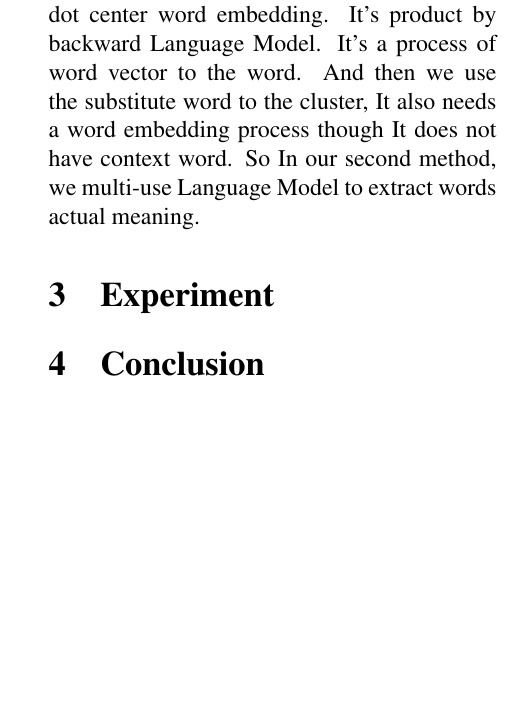
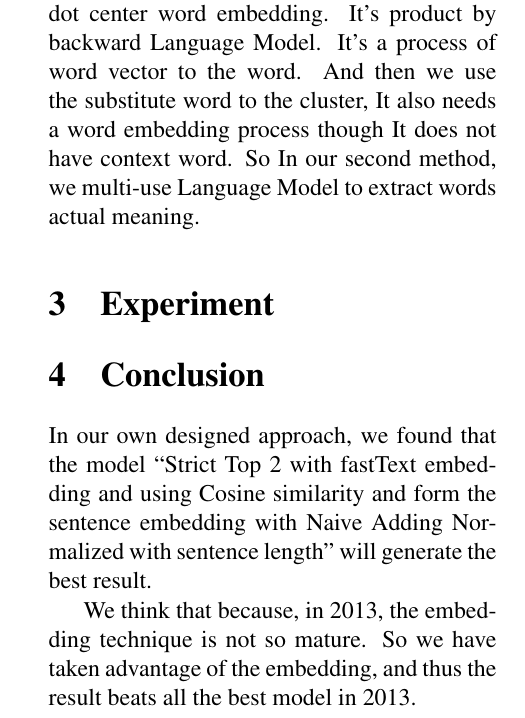
Before and after one commit to pku-nlp-forfun/SemEval2013-Task13-Paper, a LaTeX paper (main.tex, which reads sections/conclusion.tex): part of one column of page 3 of 4, cut so that both start at the same text, the shorter picture padded with empty space. Compiled offline with pdfLaTeX.

Commit message:
Add conclusion and abstract

```diff
--- a/sections/conclusion.tex
+++ b/sections/conclusion.tex
@@ -1,2 +1,6 @@
 \section{Conclusion}
 \label{sec:conclusion}
+
+In our own designed approach, we found that the model “Strict Top 2 with fastText embedding and using Cosine similarity and form the sentence embedding with Naive Adding Normalized with sentence length” will generate the best result.
+
+We think that because, in 2013, the embedding technique is not so mature. So we have taken advantage of the embedding, and thus the result beats all the best model in 2013.
```
Also changed, not shown: sections/abstract.tex (+1 -0 lines).
